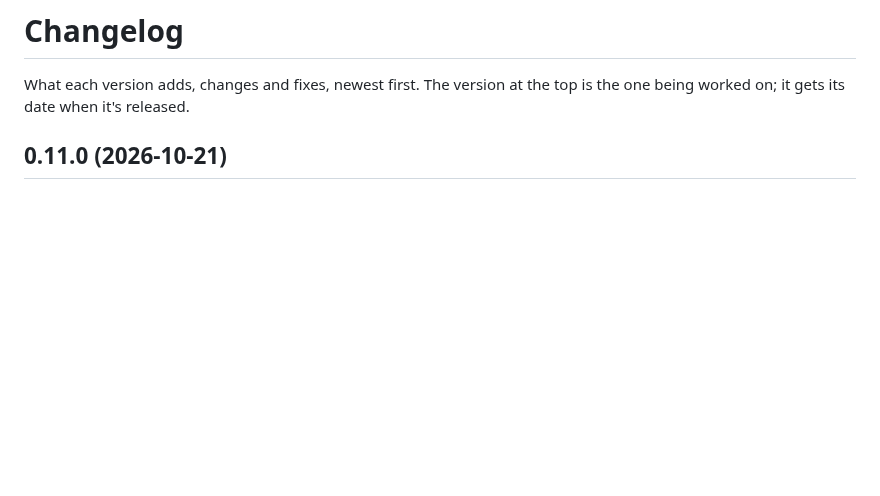
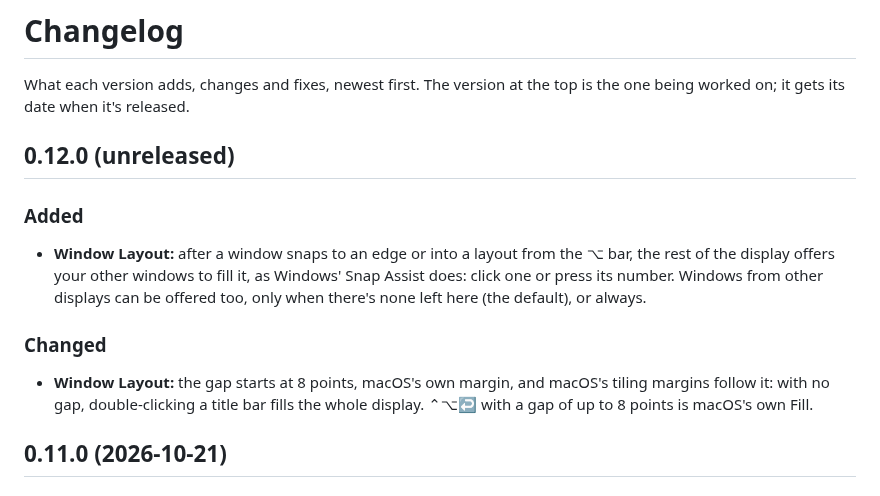
Before and after one commit to joafalves/macos-toolkit, a Markdown page: CHANGELOG.md, the part around the change. Drawn GitHub-style; blank space fills up the shorter version.

```diff
--- a/CHANGELOG.md
+++ b/CHANGELOG.md
@@ -2,6 +2,21 @@
 
 What each version adds, changes and fixes, newest first. The version at the top is the one being
 worked on; it gets its date when it's released.
+
+## 0.12.0 (unreleased)
+
+### Added
+
+- **Window Layout:** after a window snaps to an edge or into a layout from the ⌥ bar, the rest of the
+  display offers your other windows to fill it, as Windows' Snap Assist does: click one or press
+  its number. Windows from other displays can be offered too, only when there's none left here (the
+  default), or always.
+
+### Changed
+
+- **Window Layout:** the gap starts at 8 points, macOS's own margin, and macOS's tiling margins follow
+  it: with no gap, double-clicking a title bar fills the whole display. ⌃⌥↩ with a gap of up to 8
+  points is macOS's own Fill.
 
 ## 0.11.0 (2026-10-21)
 
```
Also changed, not shown: AGENTS.md (+3 -0 lines), README.md (+24 -3 lines), docs/images/layout-suggest-dark.png (added), docs/images/layout-suggest-light.png (added), 14 other files.
